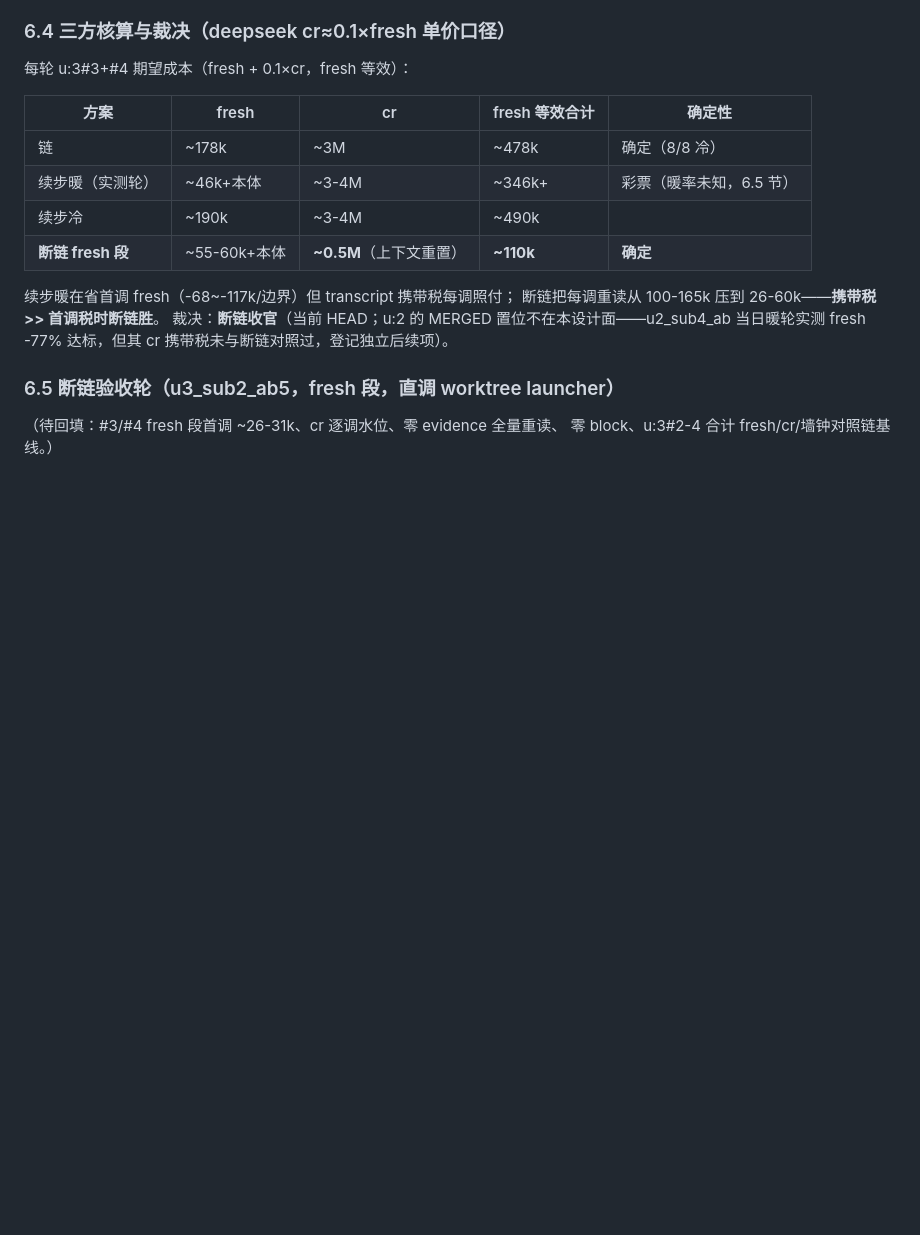
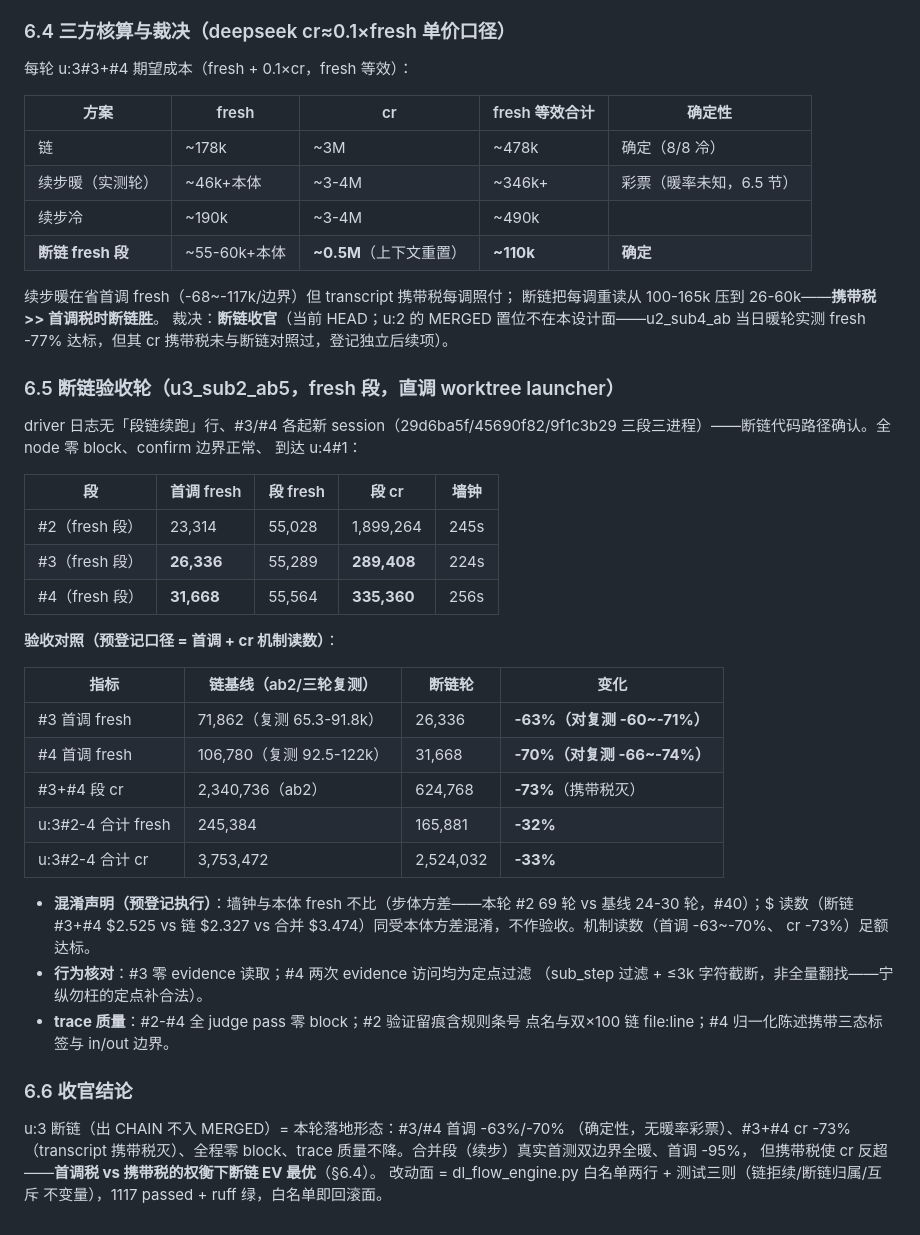
Before and after one commit to Dl848391784/dl-workflow, a Markdown page: designs/u3-sub2-cost-optimization-design.md, the part around the change. GitHub-like rendering; blank space fills up the shorter version.

Commit message:
docs(designs): u3-sub2-cost §6.5 断链验收轮回填 + §6.6 收官结论（首调 -63/-70%、cr -73%、零 block）

```diff
--- a/designs/u3-sub2-cost-optimization-design.md
+++ b/designs/u3-sub2-cost-optimization-design.md
@@ -205,5 +205,40 @@ driver 日志「✓ 子步骤 N 通过门控（段内续步）」确认代码路
 
 ### 6.5 断链验收轮（u3_sub2_ab5，fresh 段，直调 worktree launcher）
 
-（待回填：#3/#4 fresh 段首调 ~26-31k、cr 逐调水位、零 evidence 全量重读、
-零 block、u:3#2-4 合计 fresh/cr/墙钟对照链基线。）
+driver 日志无「段链续跑」行、#3/#4 各起新 session（29d6ba5f/45690f82/9f1c3b29
+三段三进程）——断链代码路径确认。全 node 零 block、confirm 边界正常、
+到达 u:4#1：
+
+| 段 | 首调 fresh | 段 fresh | 段 cr | 墙钟 |
+|---|---|---|---|---|
+| #2（fresh 段） | 23,314 | 55,028 | 1,899,264 | 245s |
+| #3（fresh 段） | **26,336** | 55,289 | **289,408** | 224s |
+| #4（fresh 段） | **31,668** | 55,564 | **335,360** | 256s |
+
+**验收对照（预登记口径 = 首调 + cr 机制读数）**：
+
+| 指标 | 链基线（ab2/三轮复测） | 断链轮 | 变化 |
+|---|---|---|---|
+| #3 首调 fresh | 71,862（复测 65.3-91.8k） | 26,336 | **-63%（对复测 -60~-71%）** |
+| #4 首调 fresh | 106,780（复测 92.5-122k） | 31,668 | **-70%（对复测 -66~-74%）** |
+| #3+#4 段 cr | 2,340,736（ab2） | 624,768 | **-73%**（携带税灭） |
+| u:3#2-4 合计 fresh | 245,384 | 165,881 | **-32%** |
+| u:3#2-4 合计 cr | 3,753,472 | 2,524,032 | **-33%** |
+
+- **混淆声明（预登记执行）**：墙钟与本体 fresh 不比（步体方差——本轮 #2
+  69 轮 vs 基线 24-30 轮，#40）；$ 读数（断链 #3+#4 $2.525 vs 链 $2.327 vs
+  合并 $3.474）同受本体方差混淆，不作验收。机制读数（首调 -63~-70%、
+  cr -73%）足额达标。
+- **行为核对**：#3 零 evidence 读取；#4 两次 evidence 访问均为定点过滤
+  （sub_step 过滤 + ≤3k 字符截断，非全量翻找——宁纵勿枉的定点补合法）。
+- **trace 质量**：#2-#4 全 judge pass 零 block；#2 验证留痕含规则条号
+  点名与双×100 链 file:line；#4 归一化陈述携带三态标签与 in/out 边界。
+
+### 6.6 收官结论
+
+u:3 断链（出 CHAIN 不入 MERGED）= 本轮落地形态：#3/#4 首调 -63%/-70%
+（确定性，无暖率彩票）、#3+#4 cr -73%（transcript 携带税灭）、全程零
+block、trace 质量不降。合并段（续步）真实首测双边界全暖、首调 -95%，
+但携带税使 cr 反超——**首调税 vs 携带税的权衡下断链 EV 最优**（§6.4）。
+改动面 = dl_flow_engine.py 白名单两行 + 测试三则（链拒续/断链归属/互斥
+不变量），1117 passed + ruff 绿，白名单即回滚面。
```
